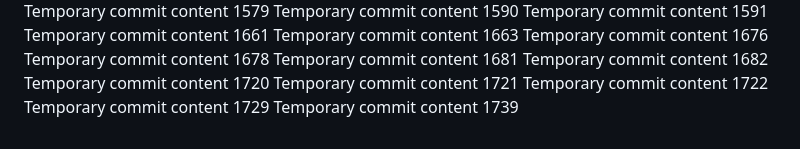
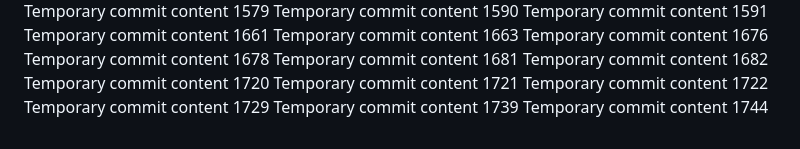
Before and after one commit to codedprocessing/fog, a Markdown page: edt/readme.md, the part around the change. GitHub-like rendering.

```diff
--- a/edt/readme.md
+++ b/edt/readme.md
@@ -150,3 +150,4 @@ Temporary commit content 1721
 Temporary commit content 1722
 Temporary commit content 1729
 Temporary commit content 1739
+Temporary commit content 1744
```
